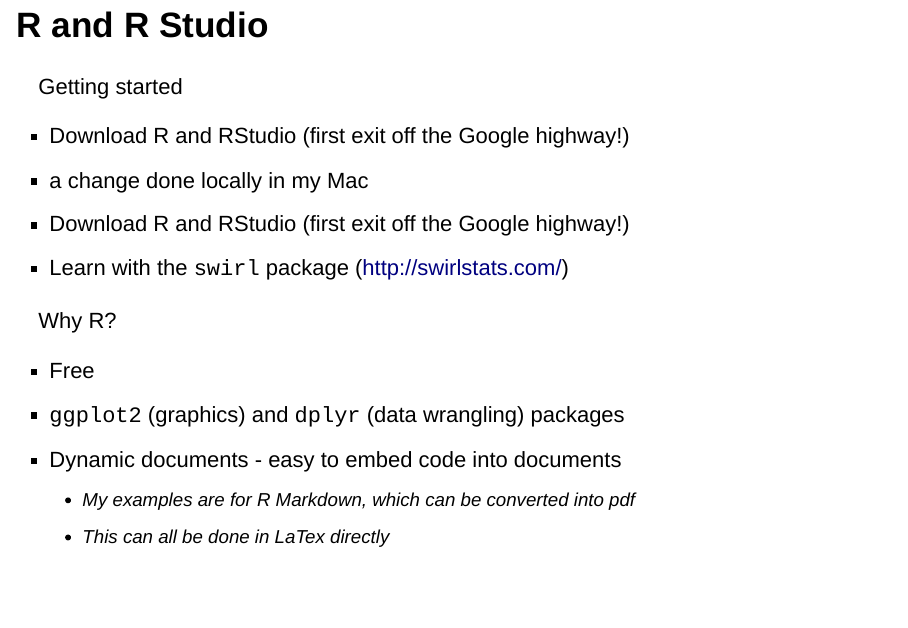
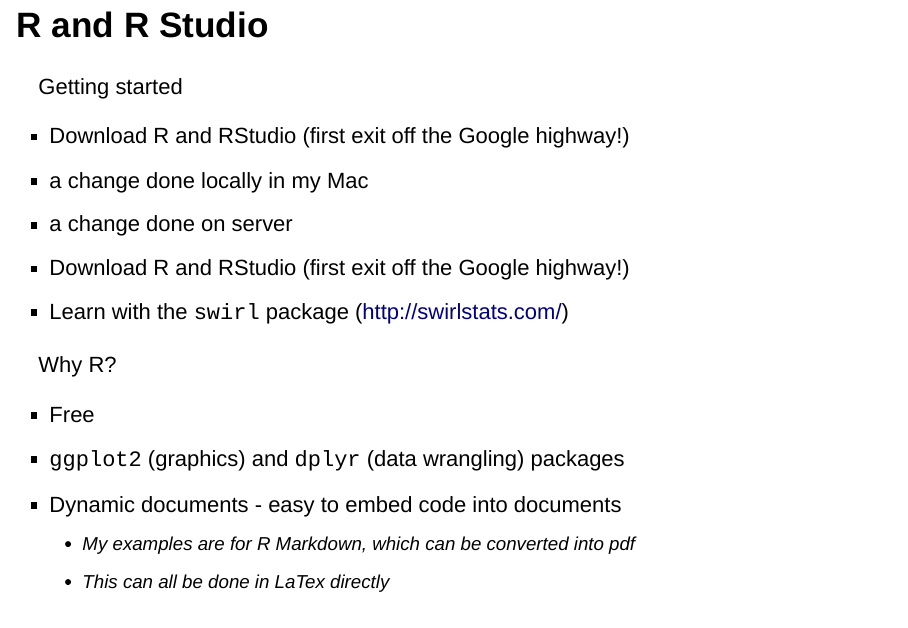
Before and after one commit to weiyangtham/R_tutorial, an R Markdown document (dynamic_docs.Rmd): page 2 of 11 before the commit and page 2 of 12 after it. Rendered offline with R 4.5, knitr and Pandoc, with nearby package versions; drawn as Slidy slides in place of the format the file asks for; some code elsewhere in the file could not run offline.

Commit message:
test: a change done on server

```diff
--- a/dynamic_docs.Rmd
+++ b/dynamic_docs.Rmd
@@ -12,6 +12,7 @@ Getting started
 
 - Download R and RStudio (first exit off the Google highway!)
 - a change done locally in my Mac
+- a change done on server
 - Download R and RStudio (first exit off the Google highway!)
 - Learn with the `swirl` package (<http://swirlstats.com/>)
 
```
